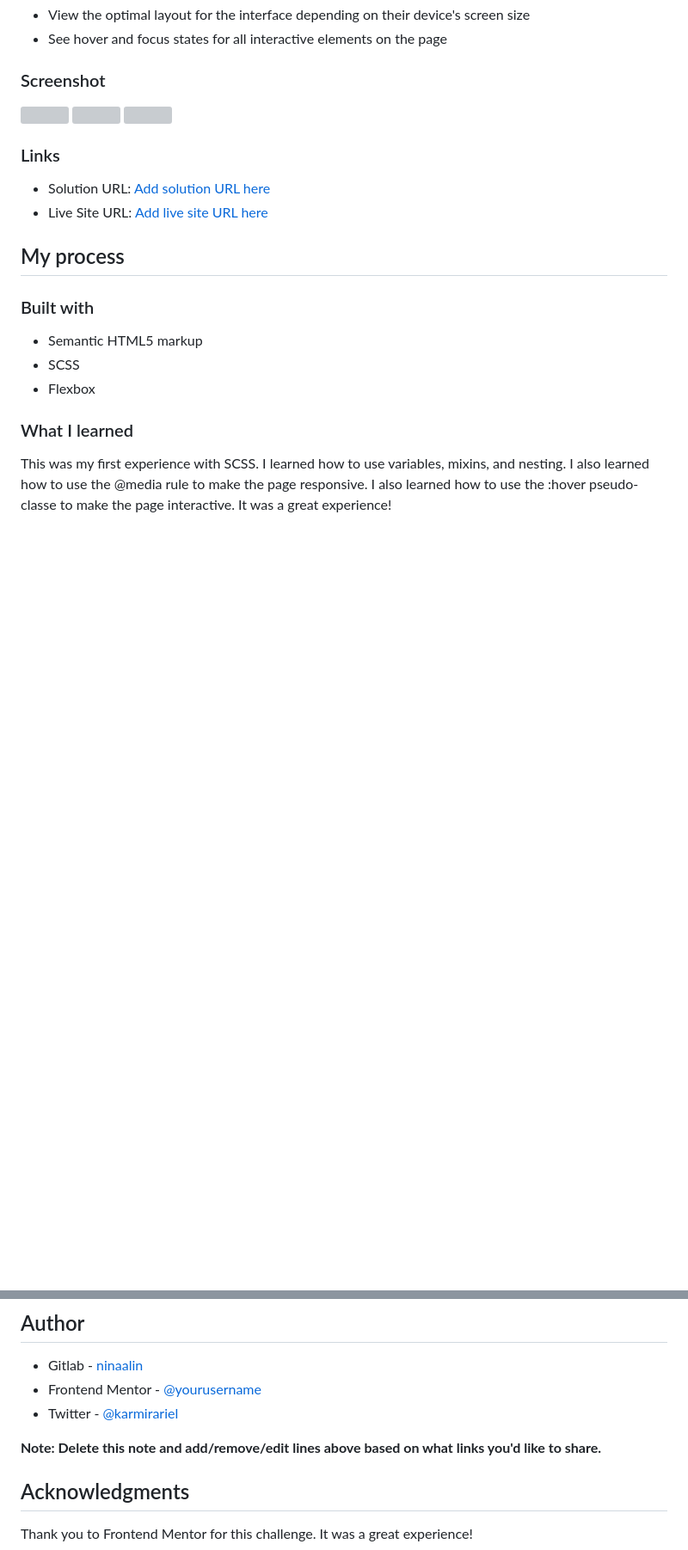
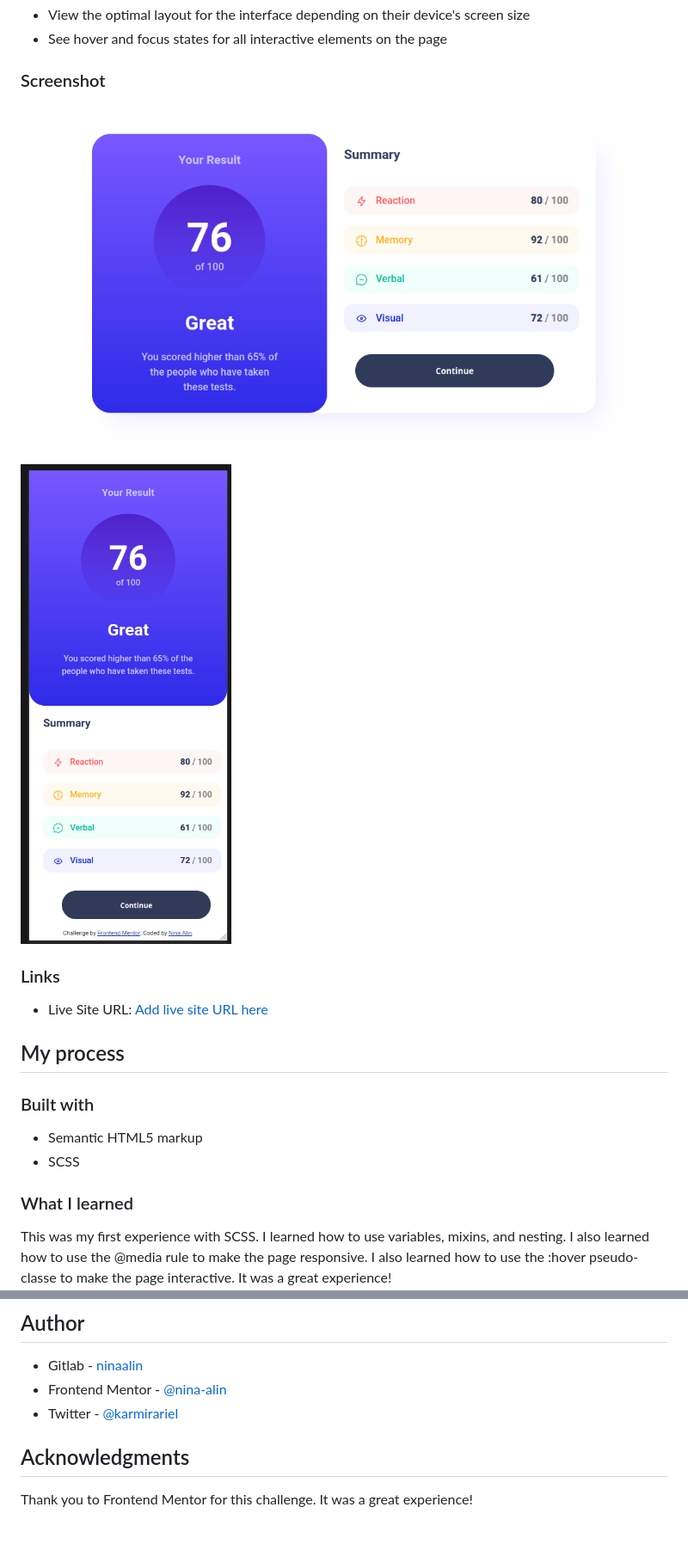
Before and after one commit to nina-alin/results-summary, a Markdown page: README.md, 2 parts joined by grey strips. Shown at 86% size. Drawn GitHub-style; pictures changed too: assets/screenshot/desktop-solution.png (added), assets/screenshot/mobile-solution.png (added); blank space fills up the shorter version; grey boxes are pictures that could not be loaded.

Commit message:
feat: complete README.md and add vendor prefixes

```diff
--- a/README.md
+++ b/README.md
@@ -27,13 +27,11 @@ Users should be able to:
 
 ### Screenshot
 
-![](./assets/screenshot/laptop-screenshot.png)
-![](./assets/screenshot/tablet-screenshot.png)
-![](./assets/screenshot/mobile-screenshot.png)
+![](./assets/screenshot/desktop-solution.png)
+![](./assets/screenshot/mobile-solution.png)
 
 ### Links
 
-- Solution URL: [Add solution URL here](https://your-solution-url.com)
 - Live Site URL: [Add live site URL here](https://your-live-site-url.com)
 
 ## My process
@@ -42,7 +40,6 @@ Users should be able to:
 
 - Semantic HTML5 markup
 - SCSS
-- Flexbox
 
 ### What I learned
 
@@ -105,10 +107,8 @@ I would love to improve my SCSS skills. I would also like to learn more about th
 ## Author
 
 - Gitlab - [ninaalin](https://www.your-site.com)
-- Frontend Mentor - [@yourusername](https://www.frontendmentor.io/profile/yourusername)
+- Frontend Mentor - [@nina-alin](https://www.frontendmentor.io/profile/nina-alin)
 - Twitter - [@karmirariel](https://www.twitter.com/karmirariel)
-
-**Note: Delete this note and add/remove/edit lines above based on what links you'd like to share.**
 
 ## Acknowledgments
 
```
Also changed, not shown: other parts of README.md (+9 -4 lines), 6 other files.
